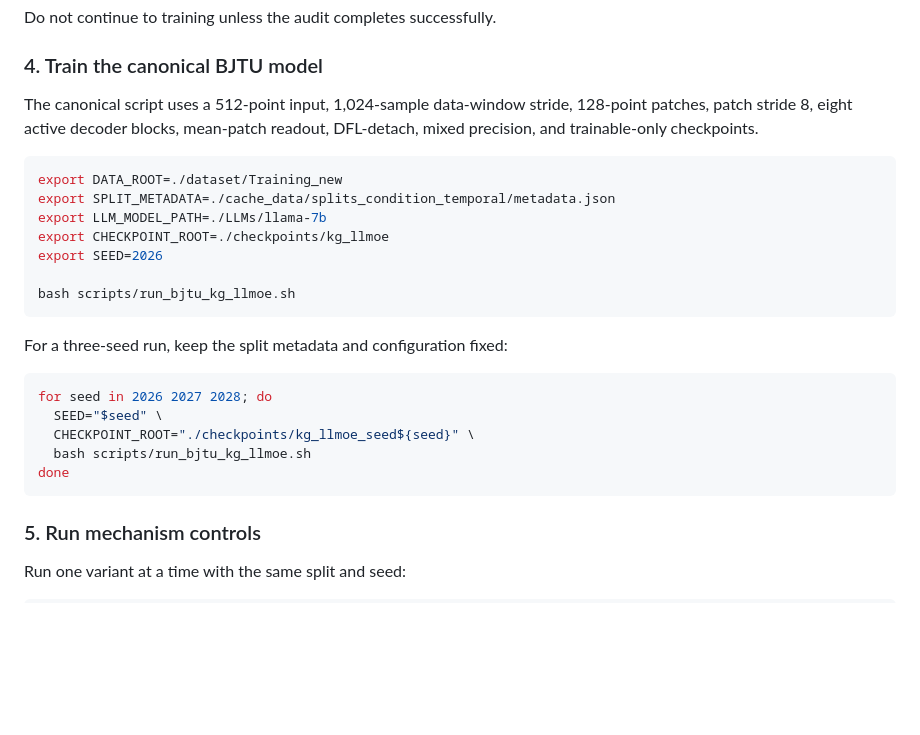
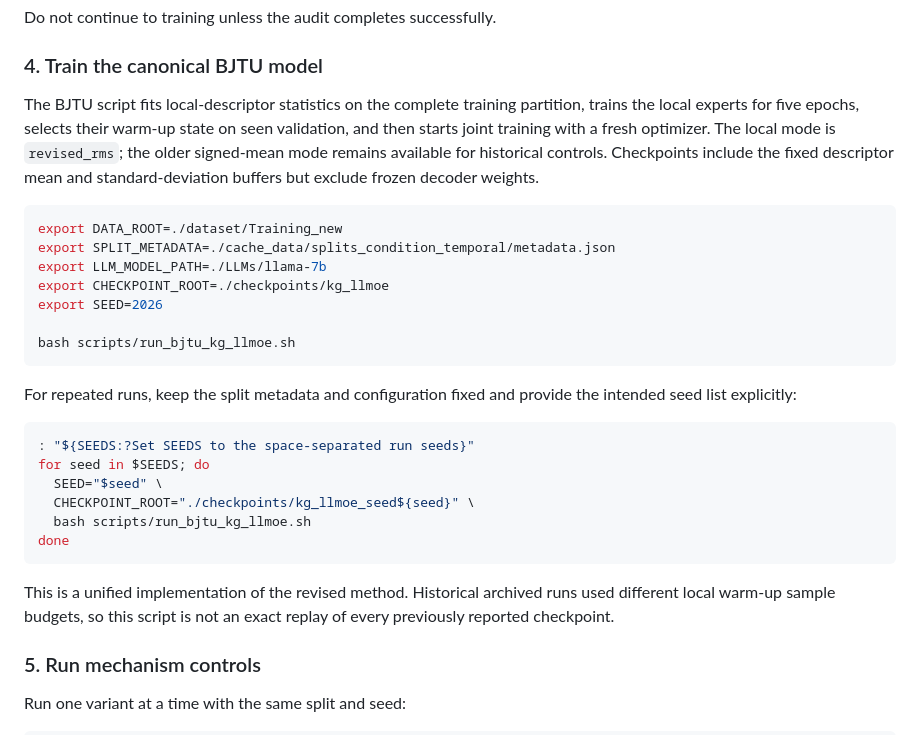
Before and after one commit to FutureIAI/KGE-LLM, a Markdown page: README.md, the part around one of its changes. GitHub-like rendering; blank space fills up the shorter version.

````diff
--- a/README.md
+++ b/README.md
@@ -170,9 +171,12 @@ Do not continue to training unless the audit completes successfully.
 
 ### 4. Train the canonical BJTU model
 
-The canonical script uses a 512-point input, 1,024-sample data-window stride,
-128-point patches, patch stride 8, eight active decoder blocks, mean-patch
-readout, DFL-detach, mixed precision, and trainable-only checkpoints.
+The BJTU script fits local-descriptor statistics on the complete training
+partition, trains the local experts for five epochs, selects their warm-up state
+on seen validation, and then starts joint training with a fresh optimizer.
+The local mode is `revised_rms`; the older signed-mean mode remains available
+for historical controls. Checkpoints include the fixed descriptor mean and
+standard-deviation buffers but exclude frozen decoder weights.
 
 ```bash
 export DATA_ROOT=./dataset/Training_new
@@ -184,15 +188,21 @@ export SEED=2026
 bash scripts/run_bjtu_kg_llmoe.sh
 ```
 
-For a three-seed run, keep the split metadata and configuration fixed:
+For repeated runs, keep the split metadata and configuration fixed and provide
+the intended seed list explicitly:
 
 ```bash
-for seed in 2026 2027 2028; do
+: "${SEEDS:?Set SEEDS to the space-separated run seeds}"
+for seed in $SEEDS; do
   SEED="$seed" \
   CHECKPOINT_ROOT="./checkpoints/kg_llmoe_seed${seed}" \
   bash scripts/run_bjtu_kg_llmoe.sh
 done
 ```
+
+This is a unified implementation of the revised method. Historical archived
+runs used different local warm-up sample budgets, so this script is not an
+exact replay of every previously reported checkpoint.
 
 ### 5. Run mechanism controls
 
````
Also changed, not shown: other parts of README.md (+6 -5 lines), docs/OPEN_SOURCE_AUDIT.md (+9 -8 lines), docs/REPRODUCIBILITY.md (+5 -0 lines), docs/assets/fig1_kg_llmoe_architecture.png, 9 other files.
